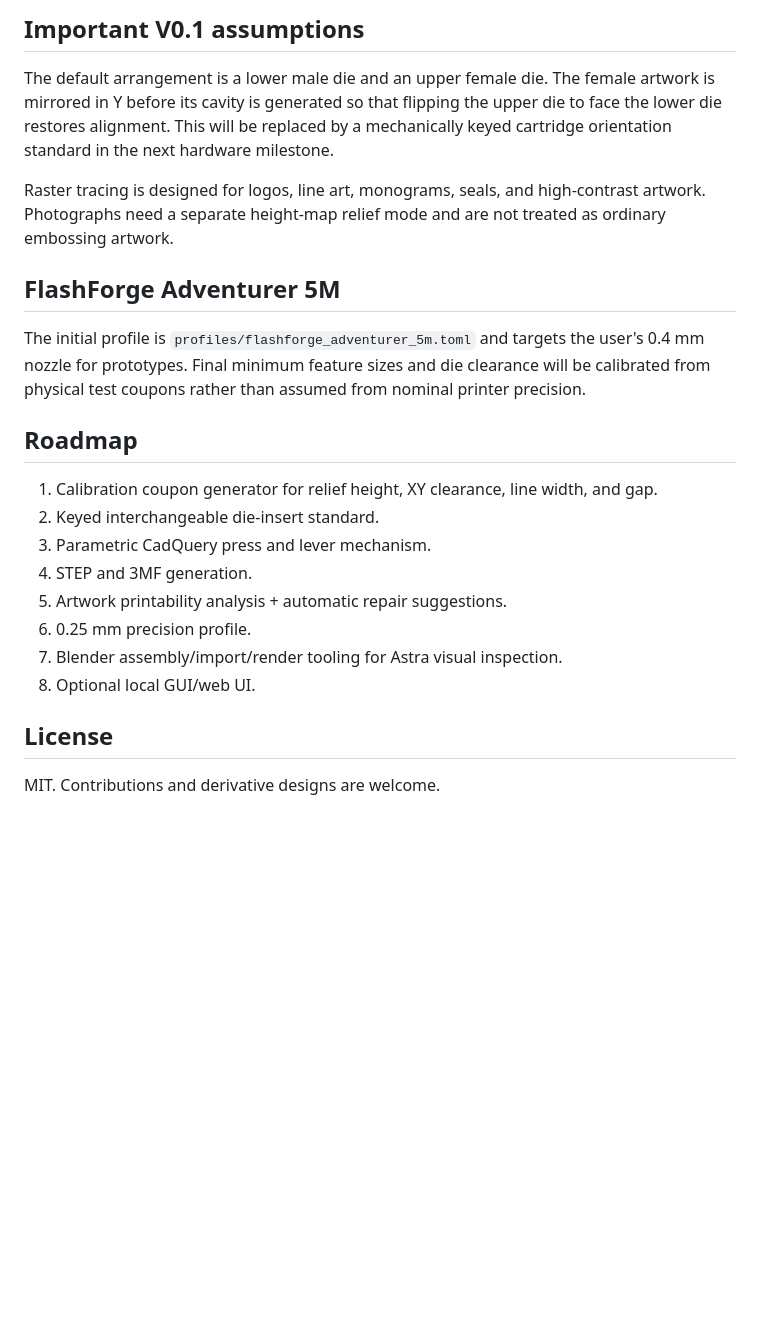
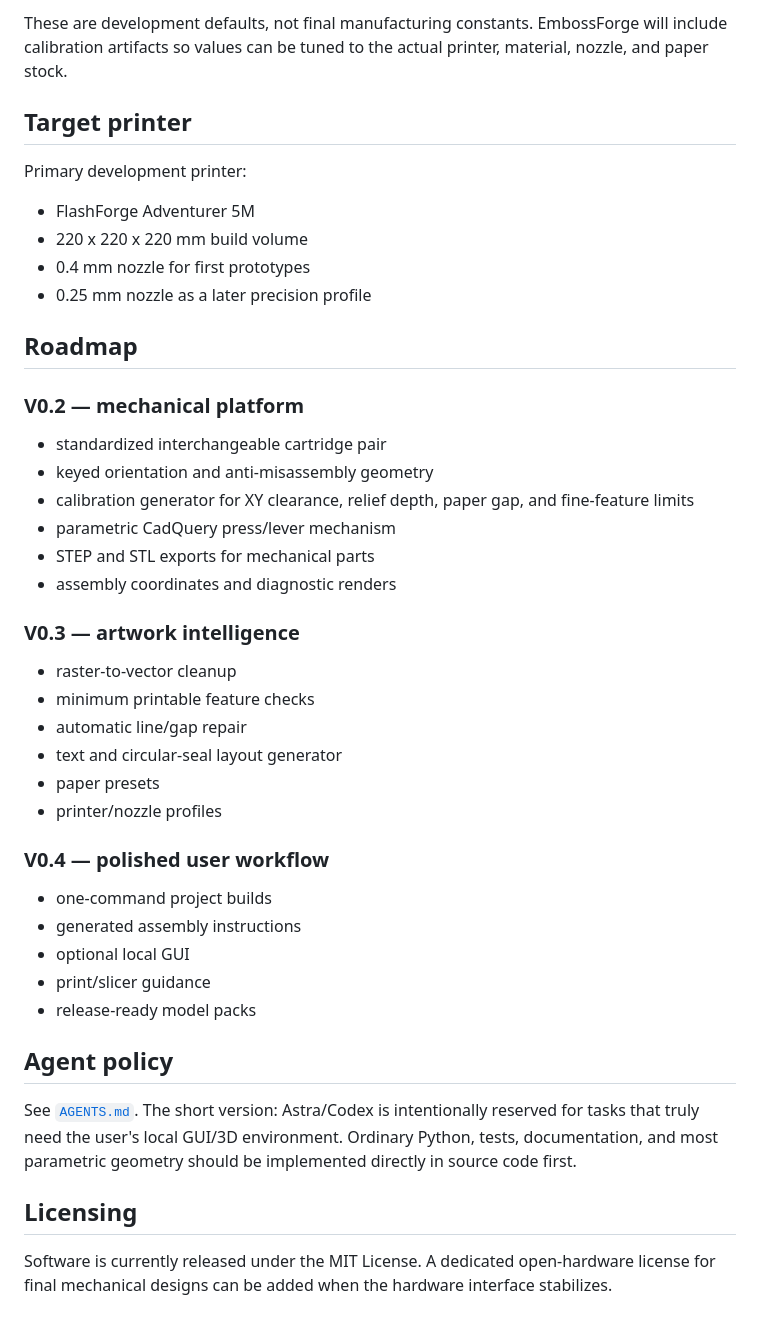
Before and after one commit to KingHacker9000/EmbossForge, a Markdown page: README.md, the part around one of its changes. GitHub-like rendering; blank space fills up the shorter version.

```diff
--- a/README.md
+++ b/README.md
@@ -72,25 +79,47 @@ embossforge die logo.svg --scad-only
 
-## Important V0.1 assumptions
+These are development defaults, not final manufacturing constants. EmbossForge will include calibration artifacts so values can be tuned to the actual printer, material, nozzle, and paper stock.
 
-The default arrangement is a lower male die and an upper female die. The female artwork is mirrored in Y before its cavity is generated so that flipping the upper die to face the lower die restores alignment. This will be replaced by a mechanically keyed cartridge orientation standard in the next hardware milestone.
+## Target printer
 
-Raster tracing is designed for logos, line art, monograms, seals, and high-contrast artwork. Photographs need a separate height-map relief mode and are not treated as ordinary embossing artwork.
+Primary development printer:
 
-## FlashForge Adventurer 5M
-
-The initial profile is `profiles/flashforge_adventurer_5m.toml` and targets the user's 0.4 mm nozzle for prototypes. Final minimum feature sizes and die clearance will be calibrated from physical test coupons rather than assumed from nominal printer precision.
+- FlashForge Adventurer 5M
+- 220 x 220 x 220 mm build volume
+- 0.4 mm nozzle for first prototypes
+- 0.25 mm nozzle as a later precision profile
 
 ## Roadmap
 
-1. Calibration coupon generator for relief height, XY clearance, line width, and gap.
-2. Keyed interchangeable die-insert standard.
-3. Parametric CadQuery press and lever mechanism.
-4. STEP and 3MF generation.
-5. Artwork printability analysis + automatic repair suggestions.
-6. 0.25 mm precision profile.
-7. Blender assembly/import/render tooling for Astra visual inspection.
-8. Optional local GUI/web UI.
+### V0.2 — mechanical platform
 
-## License
+- standardized interchangeable cartridge pair
+- keyed orientation and anti-misassembly geometry
+- calibration generator for XY clearance, relief depth, paper gap, and fine-feature limits
+- parametric CadQuery press/lever mechanism
+- STEP and STL exports for mechanical parts
+- assembly coordinates and diagnostic renders
 
-MIT. Contributions and derivative designs are welcome.
+### V0.3 — artwork intelligence
+
+- raster-to-vector cleanup
+- minimum printable feature checks
+- automatic line/gap repair
+- text and circular-seal layout generator
+- paper presets
+- printer/nozzle profiles
+
+### V0.4 — polished user workflow
+
+- one-command project builds
+- generated assembly instructions
+- optional local GUI
+- print/slicer guidance
+- release-ready model packs
+
+## Agent policy
+
+See [`AGENTS.md`](AGENTS.md). The short version: Astra/Codex is intentionally reserved for tasks that truly need the user's local GUI/3D environment. Ordinary Python, tests, documentation, and most parametric geometry should be implemented directly in source code first.
+
+## Licensing
+
+Software is currently released under the MIT License. A dedicated open-hardware license for final mechanical designs can be added when the hardware interface stabilizes.
```
Also changed, not shown: other parts of README.md (+52 -45 lines).
